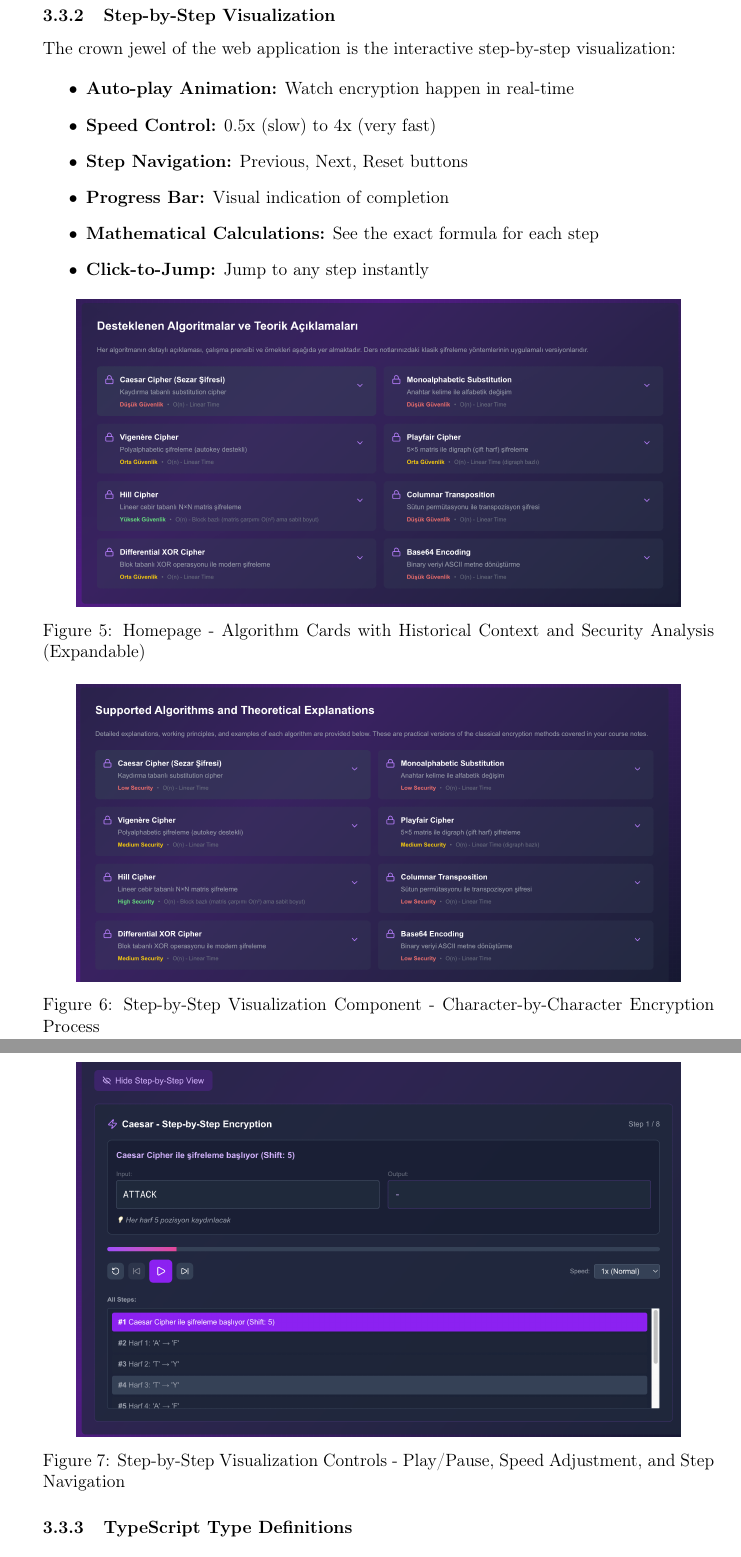
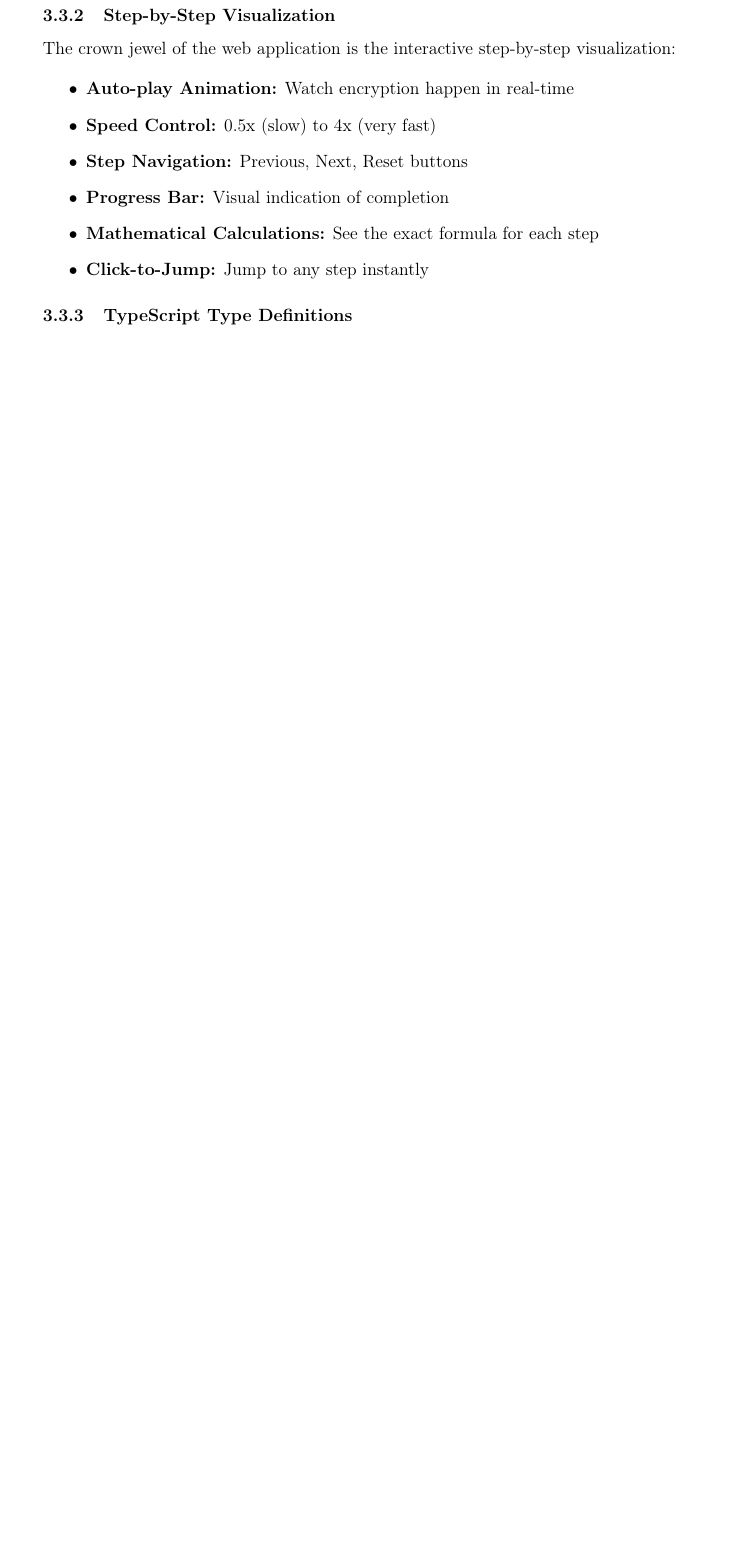
Before and after one commit to Aliemree/network_security, a LaTeX document (Project_Report.tex): two parts of pages 34 and 35 of 51 before the commit and part of page 33 of 48 after it, the two joined at a grey line, cut so that both start at the same text, the shorter picture padded with empty space. Compiled offline with pdfLaTeX.

Commit message:
docs: keep only homepage figure, remove all other figures for cleaner report

```diff
--- a/Project_Report.tex
+++ b/Project_Report.tex
@@ -1413,21 +1403,6 @@ The crown jewel of the web application is the interactive step-by-step visualiza
     \item \textbf{Click-to-Jump:} Jump to any step instantly
 \end{itemize}
 
-\begin{center}
-\includegraphics[width=0.9\textwidth]{assets/screenshot-algorithms.png}
-\captionof{figure}{Homepage - Algorithm Cards with Historical Context and Security Analysis (Expandable)}
-\end{center}
-
-\begin{center}
-\includegraphics[width=0.9\textwidth]{assets/screenshot-step-by-step-1.png}
-\captionof{figure}{Step-by-Step Visualization Component - Character-by-Character Encryption Process}
-\end{center}
-
-\begin{center}
-\includegraphics[width=0.9\textwidth]{assets/screenshot-hill-cipher.png}
-\captionof{figure}{Step-by-Step Visualization Controls - Play/Pause, Speed Adjustment, and Step Navigation}
-\end{center}
-
 \subsubsection{TypeScript Type Definitions}
 \begin{lstlisting}[language=Java,caption=TypeScript Interfaces]
 export interface CipherOptions {
```
Also changed, not shown: Project_Report.tex (20 more changed lines).
